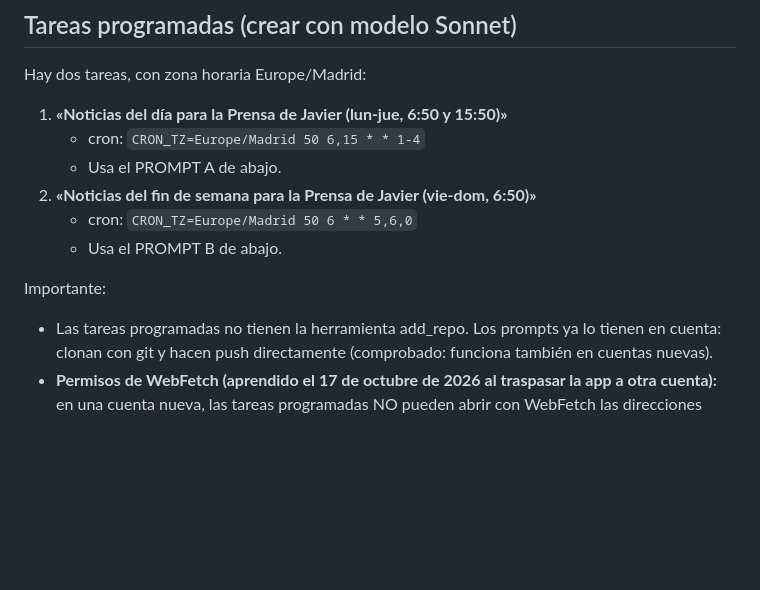
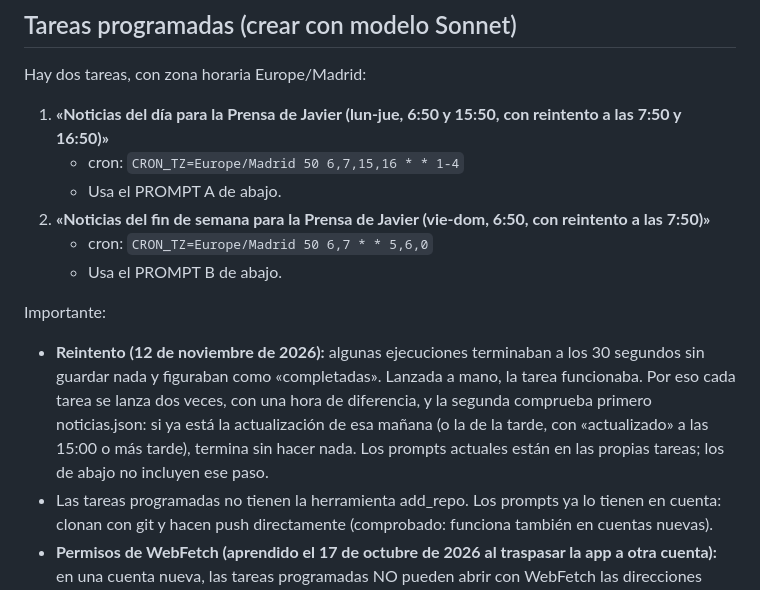
Before and after one commit to ignacioros1978/prensa-javier, a Markdown page: MANTENIMIENTO.md, the part around the change. Drawn GitHub-style; blank space fills up the shorter version.

Commit message:
Prensa de Javier: reintento de las tareas de noticias una hora después
Co-Authored-By: Claude Opus 5.5 <noreply@anthropic.com>
Claude-Session: https://claude.ai/code/session_013gd8Kj98U2HeMrQQSTDyHs

```diff
--- a/MANTENIMIENTO.md
+++ b/MANTENIMIENTO.md
@@ -21,14 +21,15 @@ Este archivo es para Claude. Si estás leyendo esto desde una cuenta nueva de Cl
 
 Hay dos tareas, con zona horaria Europe/Madrid:
 
-1. **«Noticias del día para la Prensa de Javier (lun-jue, 6:50 y 15:50)»**
-   - cron: `CRON_TZ=Europe/Madrid 50 6,15 * * 1-4`
+1. **«Noticias del día para la Prensa de Javier (lun-jue, 6:50 y 15:50, con reintento a las 7:50 y 16:50)»**
+   - cron: `CRON_TZ=Europe/Madrid 50 6,7,15,16 * * 1-4`
    - Usa el PROMPT A de abajo.
-2. **«Noticias del fin de semana para la Prensa de Javier (vie-dom, 6:50)»**
-   - cron: `CRON_TZ=Europe/Madrid 50 6 * * 5,6,0`
+2. **«Noticias del fin de semana para la Prensa de Javier (vie-dom, 6:50, con reintento a las 7:50)»**
+   - cron: `CRON_TZ=Europe/Madrid 50 6,7 * * 5,6,0`
    - Usa el PROMPT B de abajo.
 
 Importante:
+- **Reintento (12 de noviembre de 2026):** algunas ejecuciones terminaban a los 30 segundos sin guardar nada y figuraban como «completadas». Lanzada a mano, la tarea funcionaba. Por eso cada tarea se lanza dos veces, con una hora de diferencia, y la segunda comprueba primero noticias.json: si ya está la actualización de esa mañana (o la de la tarde, con «actualizado» a las 15:00 o más tarde), termina sin hacer nada. Los prompts actuales están en las propias tareas; los de abajo no incluyen ese paso.
 - Las tareas programadas no tienen la herramienta add_repo. Los prompts ya lo tienen en cuenta: clonan con git y hacen push directamente (comprobado: funciona también en cuentas nuevas).
 - **Permisos de WebFetch (aprendido el 17 de octubre de 2026 al traspasar la app a otra cuenta):** en una cuenta nueva, las tareas programadas NO pueden abrir con WebFetch las direcciones escritas en sus propias instrucciones (error PROVENANCE_REQUIRED, y nadie está para aprobarlo). La tarea termina a los pocos minutos sin guardar nada y aun así figura como «completada». Por eso los prompts entran a cada periódico a través de WebSearch: las URLs que devuelve una búsqueda sí se pueden abrir.
 - Los prompts piden además no usar skills, subagentes ni procesos en segundo plano: en una tarea desatendida, lo que no esté terminado cuando acaba la respuesta se pierde.
```
